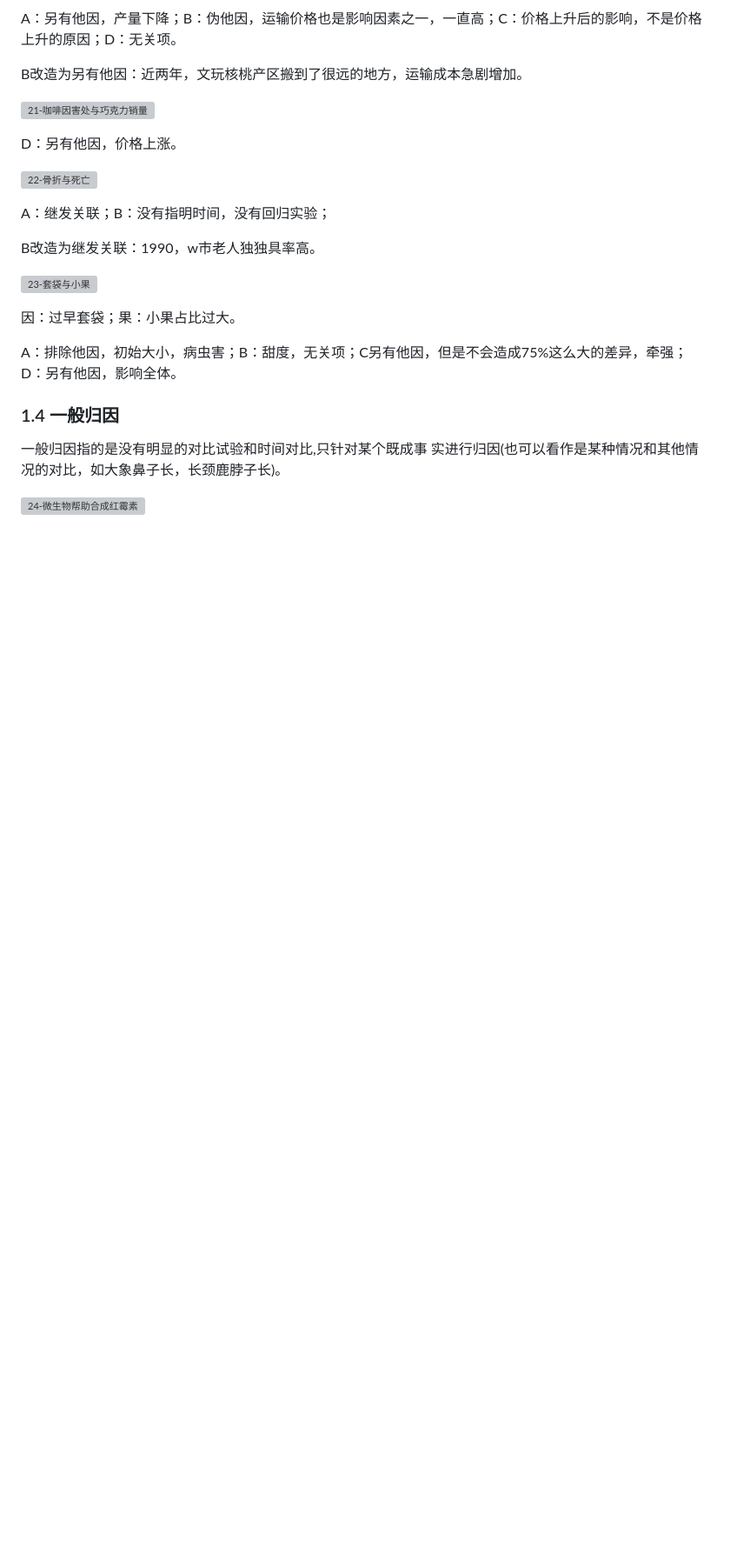
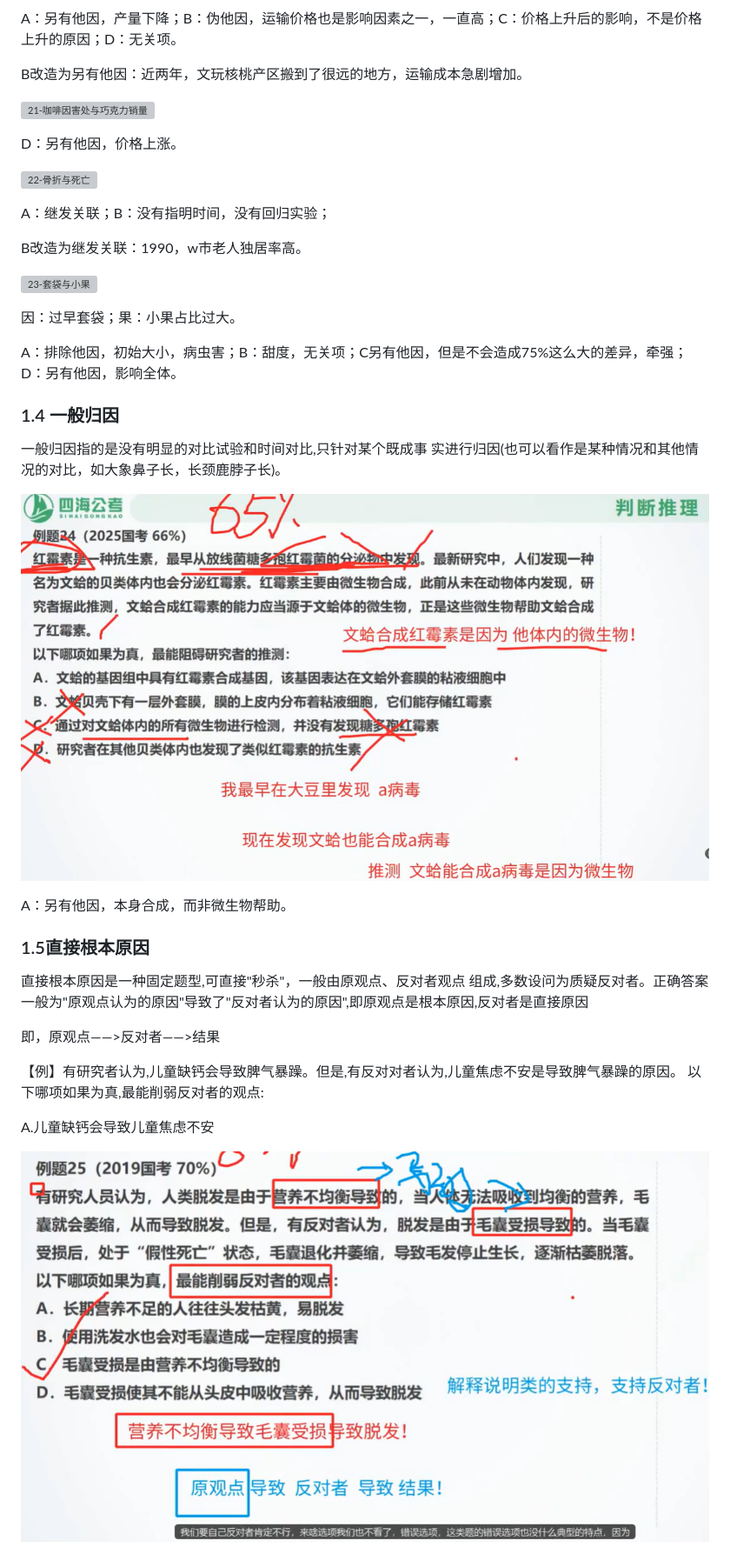
Before and after one commit to meng-yijie1996/myNotes, a Markdown page: 国考/判断逻辑.md, the part around one of its changes. Shown at 87% size. Rendered like a GitHub page; pictures changed too: 国考/pic/判断逻辑/24-微生物帮助合成红霉素.png (added), 国考/pic/判断逻辑/25-脱发原因.png (added); blank space fills up the shorter version; grey boxes are pictures that could not be loaded.

Commit message:
2026-1118；判断逻辑

```diff
--- a/国考/判断逻辑.md
+++ b/国考/判断逻辑.md
@@ -218,7 +228,7 @@ D：另有他因，价格上涨。
 
 A：继发关联；B：没有指明时间，没有回归实验；
 
-B改造为继发关联：1990，w市老人独独具率高。
+B改造为继发关联：1990，w市老人独居率高。
 
 ![23-套袋与小果](./pic/判断逻辑/23-套袋与小果.png "23-套袋与小果")
 
@@ -230,3 +240,17 @@ A：排除他因，初始大小，病虫害；B：甜度，无关项；C另有
 一般归因指的是没有明显的对比试验和时间对比,只针对某个既成事 实进行归因(也可以看作是某种情况和其他情况的对比，如大象鼻子长，长颈鹿脖子长)。
 
 ![24-微生物帮助合成红霉素](./pic/判断逻辑/24-微生物帮助合成红霉素.png "24-微生物帮助合成红霉素")
+
+A：另有他因，本身合成，而非微生物帮助。
+
+### 1.5直接根本原因
+直接根本原因是一种固定题型,可直接"秒杀"，一般由原观点、反对者观点 组成,多数设问为质疑反对者。正确答案一般为"原观点认为的原因"导致了"反对者认为的原因",即原观点是根本原因,反对者是直接原因
+
+即，原观点——>反对者——>结果
+
+【例】有研究者认为,儿童缺钙会导致脾气暴躁。但是,有反对对者认为,儿童焦虑不安是导致脾气暴躁的原因。 以下哪项如果为真,最能削弱反对者的观点:
+
+A.儿童缺钙会导致儿童焦虑不安
+
+![25-脱发原因](./pic/判断逻辑/25-脱发原因.png "25-脱发原因")
+
```
Also changed, not shown: other parts of 国考/判断逻辑.md (+43 -0 lines), 国考/pic/判断逻辑/26-原油价格反弹中止.png (added), 国考/pic/判断逻辑/27-阿尔兹海默症.png (added), 国考/pic/判断逻辑/28-月球水分子.png (added).
